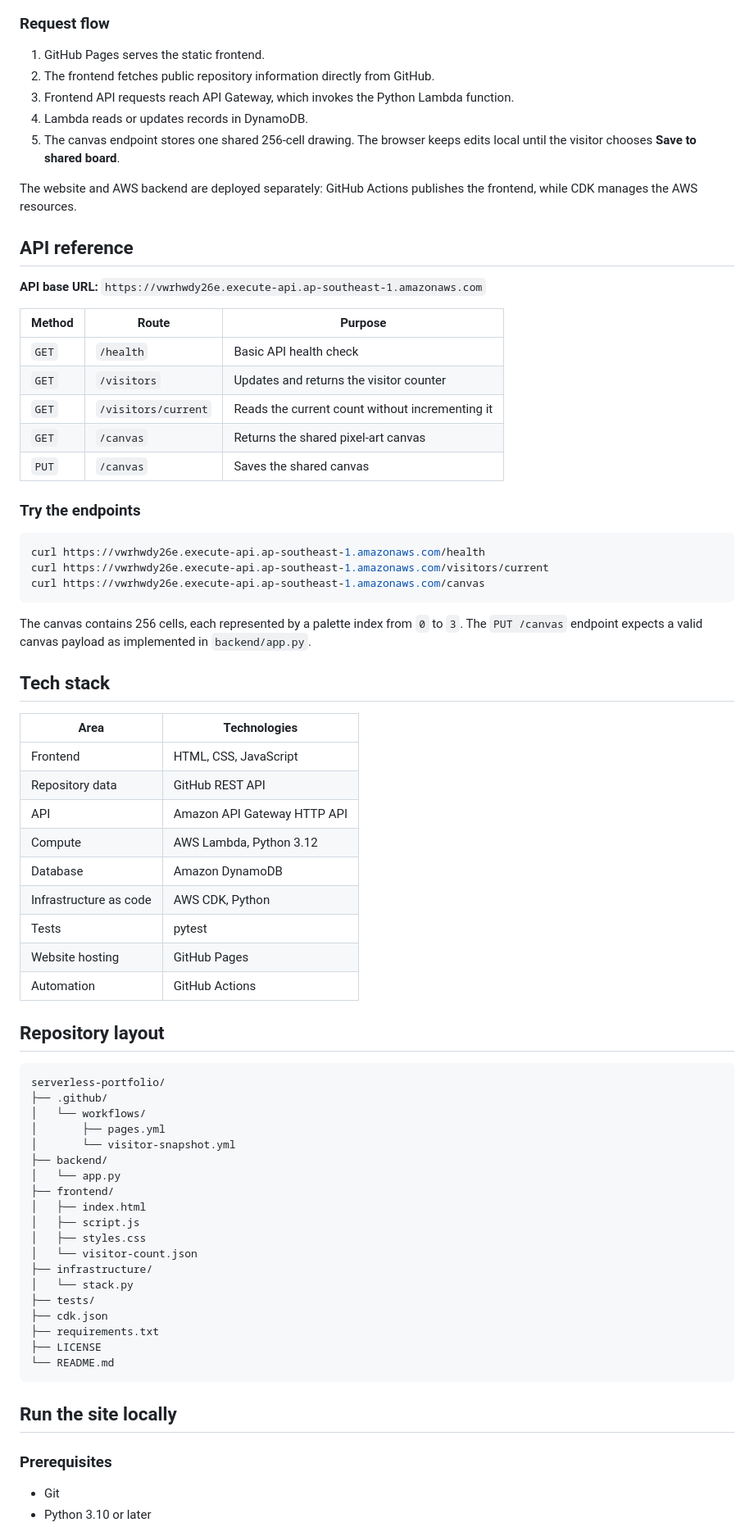
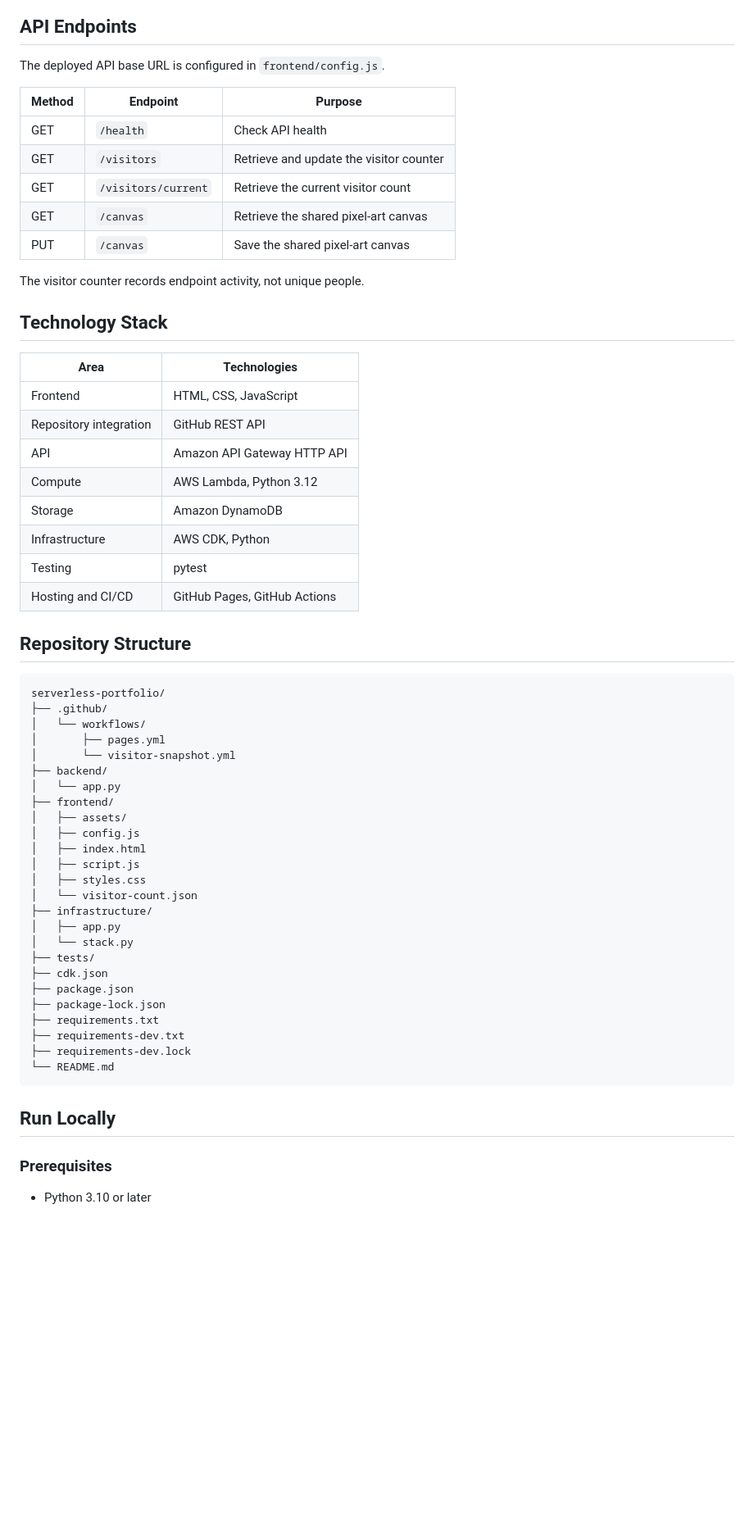
Before and after one commit to aimanhaizal/serverless-portfolio, a Markdown page: README.md, the part around one of its changes. Shown at 82% size. GitHub-like rendering; blank space fills up the shorter version.

````diff
--- a/README.md
+++ b/README.md
@@ -36,52 +32,33 @@ flowchart TD
 ```
 
-### Request flow
+## API Endpoints
 
-1. GitHub Pages serves the static frontend.
-2. The frontend fetches public repository information directly from GitHub.
-3. Frontend API requests reach API Gateway, which invokes the Python Lambda function.
-4. Lambda reads or updates records in DynamoDB.
-5. The canvas endpoint stores one shared 256-cell drawing. The browser keeps edits local until the visitor chooses **Save to shared board**.
+The deployed API base URL is configured in `frontend/config.js`.
 
-The website and AWS backend are deployed separately: GitHub Actions publishes the frontend, while CDK manages the AWS resources.
+| Method | Endpoint | Purpose |
+|---|---|---|
+| GET | `/health` | Check API health |
+| GET | `/visitors` | Retrieve and update the visitor counter |
+| GET | `/visitors/current` | Retrieve the current visitor count |
+| GET | `/canvas` | Retrieve the shared pixel-art canvas |
+| PUT | `/canvas` | Save the shared pixel-art canvas |
 
-## API reference
+The visitor counter records endpoint activity, not unique people.
 
-**API base URL:** `https://vwrhwdy26e.execute-api.ap-southeast-1.amazonaws.com`
-
-| Method | Route | Purpose |
-|---|---|---|
-| `GET` | `/health` | Basic API health check |
-| `GET` | `/visitors` | Updates and returns the visitor counter |
-| `GET` | `/visitors/current` | Reads the current count without incrementing it |
-| `GET` | `/canvas` | Returns the shared pixel-art canvas |
-| `PUT` | `/canvas` | Saves the shared canvas |
-
-### Try the endpoints
-
-```bash
-curl https://vwrhwdy26e.execute-api.ap-southeast-1.amazonaws.com/health
-curl https://vwrhwdy26e.execute-api.ap-southeast-1.amazonaws.com/visitors/current
-curl https://vwrhwdy26e.execute-api.ap-southeast-1.amazonaws.com/canvas
-```
-
-The canvas contains 256 cells, each represented by a palette index from `0` to `3`. The `PUT /canvas` endpoint expects a valid canvas payload as implemented in `backend/app.py`.
-
-## Tech stack
+## Technology Stack
 
 | Area | Technologies |
 |---|---|
 | Frontend | HTML, CSS, JavaScript |
-| Repository data | GitHub REST API |
+| Repository integration | GitHub REST API |
 | API | Amazon API Gateway HTTP API |
 | Compute | AWS Lambda, Python 3.12 |
-| Database | Amazon DynamoDB |
-| Infrastructure as code | AWS CDK, Python |
-| Tests | pytest |
-| Website hosting | GitHub Pages |
-| Automation | GitHub Actions |
+| Storage | Amazon DynamoDB |
+| Infrastructure | AWS CDK, Python |
+| Testing | pytest |
+| Hosting and CI/CD | GitHub Pages, GitHub Actions |
 
-## Repository layout
+## Repository Structure
 
 ```text
 serverless-portfolio/
@@ -92,22 +69,27 @@ serverless-portfolio/
 ├── backend/
 │   └── app.py
 ├── frontend/
+│   ├── assets/
+│   ├── config.js
 │   ├── index.html
 │   ├── script.js
 │   ├── styles.css
 │   └── visitor-count.json
 ├── infrastructure/
+│   ├── app.py
 │   └── stack.py
 ├── tests/
 ├── cdk.json
+├── package.json
+├── package-lock.json
 ├── requirements.txt
-├── LICENSE
+├── requirements-dev.txt
+├── requirements-dev.lock
 └── README.md
 ```
 
-## Run the site locally
+## Run Locally
 
 ### Prerequisites
 
-- Git
 - Python 3.10 or later
````
Also changed, not shown: other parts of README.md (+101 -99 lines).
